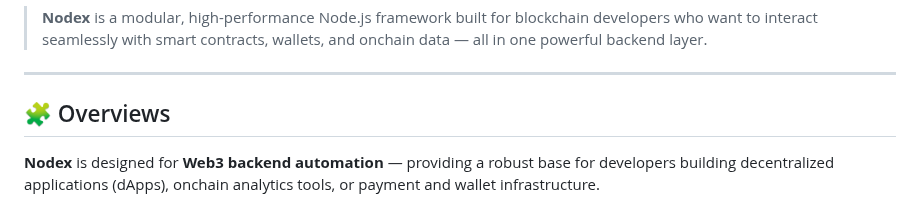
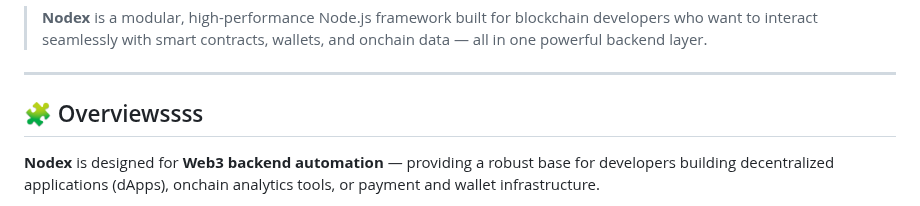
Before and after one commit to Thedongraphix/Node-Project, a Markdown page: README.md, the part around the change. GitHub-like rendering.

```diff
--- a/README.md
+++ b/README.md
@@ -4,7 +4,7 @@
 
 ---
 
-## 🧩 Overviews
+## 🧩 Overviewssss
 
 **Nodex** is designed for **Web3 backend automation** — providing a robust base for developers building decentralized applications (dApps), onchain analytics tools, or payment and wallet infrastructure.
 
```
